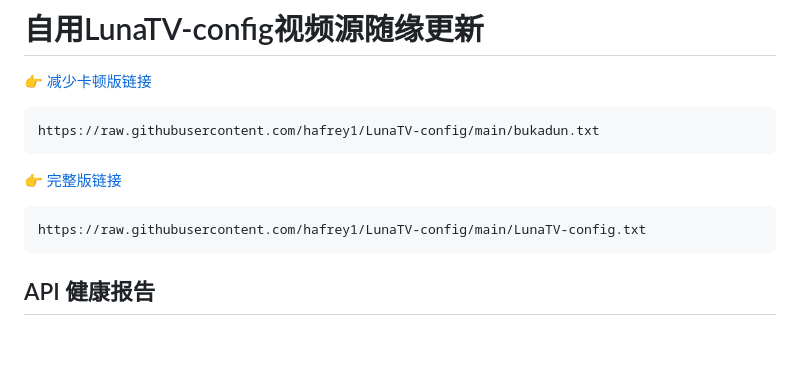
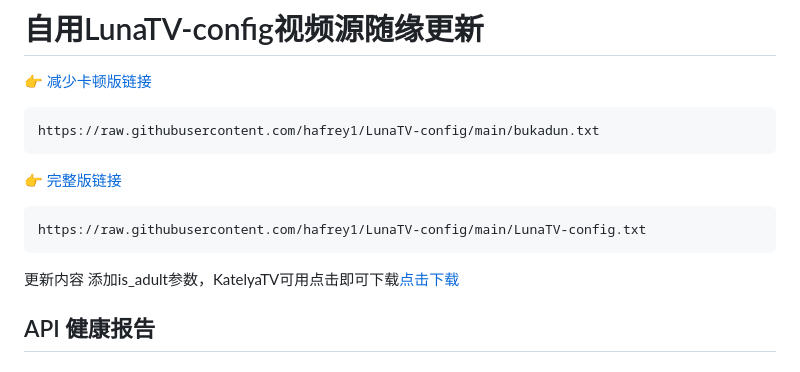
Before and after one commit to zyunling/LunaTV-config, a Markdown page: README.md, the part around the change. Rendered like a GitHub page; blank space fills up the shorter version.

````diff
--- a/README.md
+++ b/README.md
@@ -11,6 +11,10 @@ https://raw.githubusercontent.com/hafrey1/LunaTV-config/main/bukadun.txt
 ```bash
 https://raw.githubusercontent.com/hafrey1/LunaTV-config/main/LunaTV-config.txt
 ```
+更新内容
+添加is_adult参数，KatelyaTV可用点击即可下载[点击下载](https://raw.githubusercontent.com/hafrey1/LunaTV-config/refs/heads/main/luna-tv-config.json)
+
+
 ## API 健康报告
 
 ## API 状态（最近更新：2025-09-17 09:10 UTC）
````
